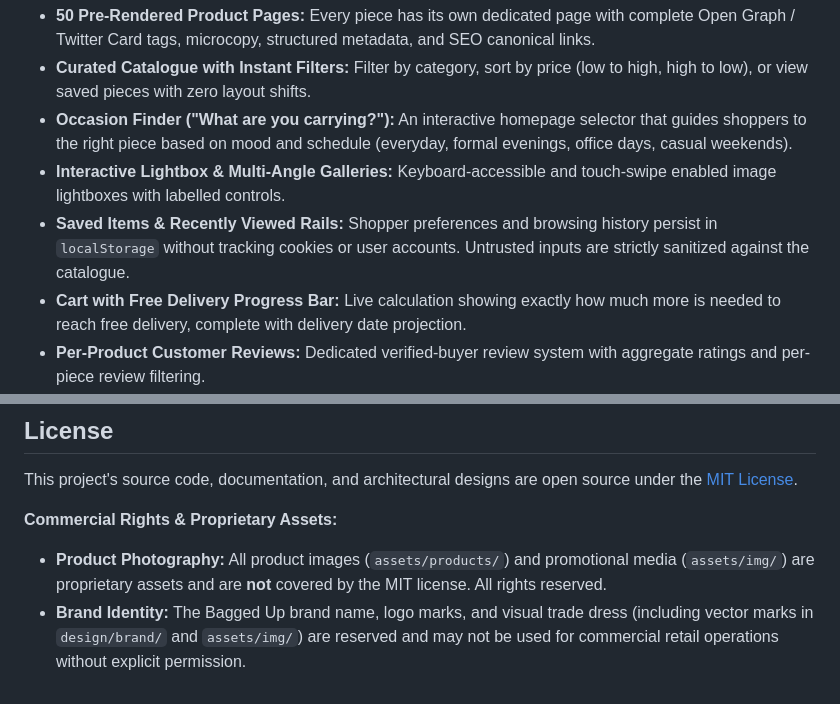
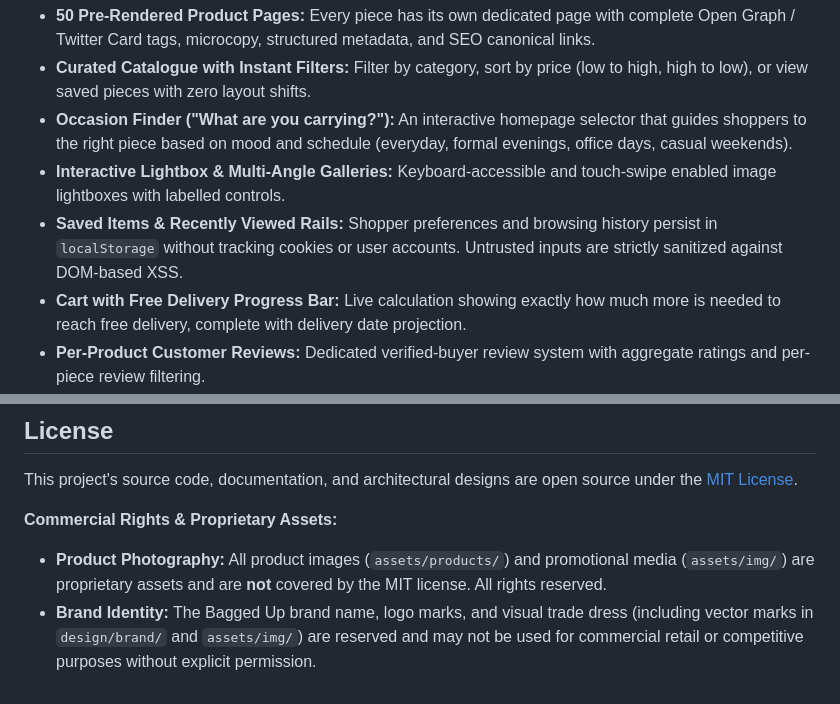
Before and after one commit to Brandonflex/Bagged-up, a Markdown page: README.md, 2 parts joined by grey strips. Drawn GitHub-style.

```diff
--- a/README.md
+++ b/README.md
@@ -59,7 +46,7 @@ Standard Western e-commerce platforms (Shopify, WooCommerce, Stripe-centric chec
 - **Curated Catalogue with Instant Filters:** Filter by category, sort by price (low to high, high to low), or view saved pieces with zero layout shifts.
 - **Occasion Finder ("What are you carrying?"):** An interactive homepage selector that guides shoppers to the right piece based on mood and schedule (everyday, formal evenings, office days, casual weekends).
 - **Interactive Lightbox & Multi-Angle Galleries:** Keyboard-accessible and touch-swipe enabled image lightboxes with labelled controls.
-- **Saved Items & Recently Viewed Rails:** Shopper preferences and browsing history persist in `localStorage` without tracking cookies or user accounts. Untrusted inputs are strictly sanitized against the catalogue.
+- **Saved Items & Recently Viewed Rails:** Shopper preferences and browsing history persist in `localStorage` without tracking cookies or user accounts. Untrusted inputs are strictly sanitized against DOM-based XSS.
 - **Cart with Free Delivery Progress Bar:** Live calculation showing exactly how much more is needed to reach free delivery, complete with delivery date projection.
 - **Per-Product Customer Reviews:** Dedicated verified-buyer review system with aggregate ratings and per-piece review filtering.
 - **System-Aware Dark Theme:** Custom light/dark themes with pre-paint initialization to eliminate light flashes (FOUC).
@@ -174,4 +161,4 @@ This project's source code, documentation, and architectural designs are open so
 
 **Commercial Rights & Proprietary Assets:**
 - **Product Photography:** All product images (`assets/products/`) and promotional media (`assets/img/`) are proprietary assets and are **not** covered by the MIT license. All rights reserved.
-- **Brand Identity:** The Bagged Up brand name, logo marks, and visual trade dress (including vector marks in `design/brand/` and `assets/img/`) are reserved and may not be used for commercial retail operations without explicit permission.
+- **Brand Identity:** The Bagged Up brand name, logo marks, and visual trade dress (including vector marks in `design/brand/` and `assets/img/`) are reserved and may not be used for commercial retail or competitive purposes without explicit permission.
```
Also changed, not shown: other parts of README.md (+20 -33 lines).
